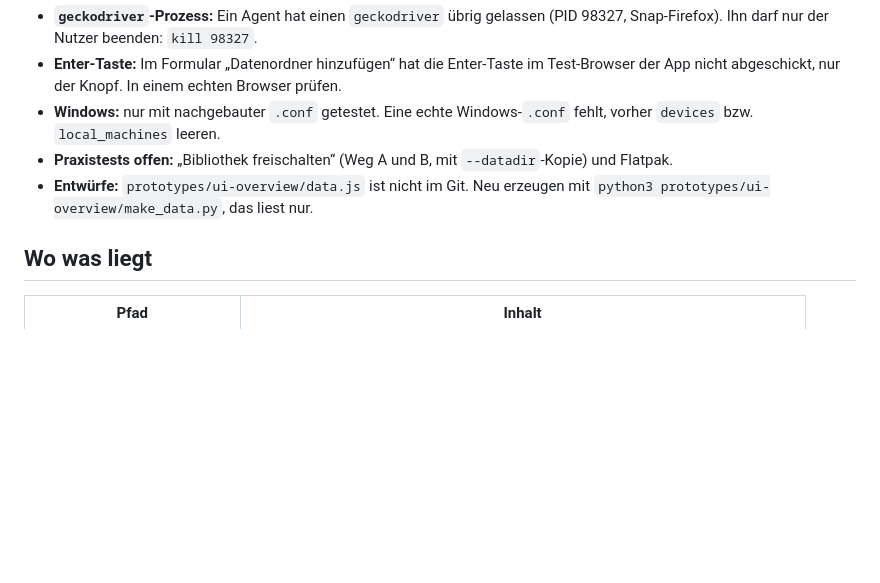
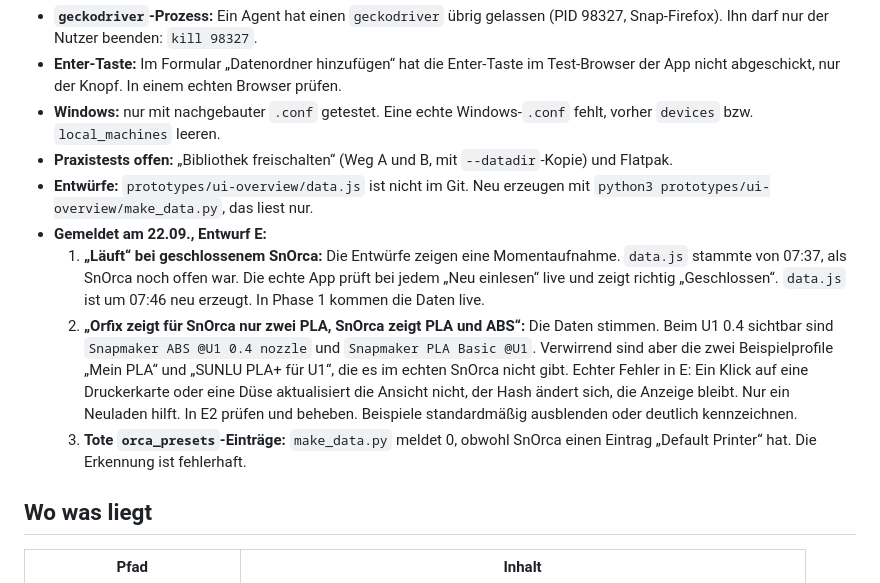
Before and after one commit to Avatarsia/OrcaOne, a Markdown page: docs/STAND.md, the part around the change. Drawn GitHub-style; blank space fills up the shorter version.

Commit message:
Arbeitsstand: gemeldete Fehler im Entwurf E
Co-Authored-By: Claude Opus 5 <noreply@anthropic.com>

```diff
--- a/docs/STAND.md
+++ b/docs/STAND.md
@@ -56,6 +56,10 @@ Dazu erweitert er `make_data.py` um `slicer_page`, `printers_page`, `backups_pag
 - **Windows:** nur mit nachgebauter `.conf` getestet. Eine echte Windows-`.conf` fehlt, vorher `devices` bzw. `local_machines` leeren.
 - **Praxistests offen:** „Bibliothek freischalten“ (Weg A und B, mit `--datadir`-Kopie) und Flatpak.
 - **Entwürfe:** `prototypes/ui-overview/data.js` ist nicht im Git. Neu erzeugen mit `python3 prototypes/ui-overview/make_data.py`, das liest nur.
+- **Gemeldet am 22.09., Entwurf E:**
+  1. **„Läuft“ bei geschlossenem SnOrca:** Die Entwürfe zeigen eine Momentaufnahme. `data.js` stammte von 07:37, als SnOrca noch offen war. Die echte App prüft bei jedem „Neu einlesen“ live und zeigt richtig „Geschlossen“. `data.js` ist um 07:46 neu erzeugt. In Phase 1 kommen die Daten live.
+  2. **„Orfix zeigt für SnOrca nur zwei PLA, SnOrca zeigt PLA und ABS“:** Die Daten stimmen. Beim U1 0.4 sichtbar sind `Snapmaker ABS @U1 0.4 nozzle` und `Snapmaker PLA Basic @U1`. Verwirrend sind aber die zwei Beispielprofile „Mein PLA“ und „SUNLU PLA+ für U1“, die es im echten SnOrca nicht gibt. Echter Fehler in E: Ein Klick auf eine Druckerkarte oder eine Düse aktualisiert die Ansicht nicht, der Hash ändert sich, die Anzeige bleibt. Nur ein Neuladen hilft. In E2 prüfen und beheben. Beispiele standardmäßig ausblenden oder deutlich kennzeichnen.
+  3. **Tote `orca_presets`-Einträge:** `make_data.py` meldet 0, obwohl SnOrca einen Eintrag „Default Printer“ hat. Die Erkennung ist fehlerhaft.
 
 ## Wo was liegt
 
```
